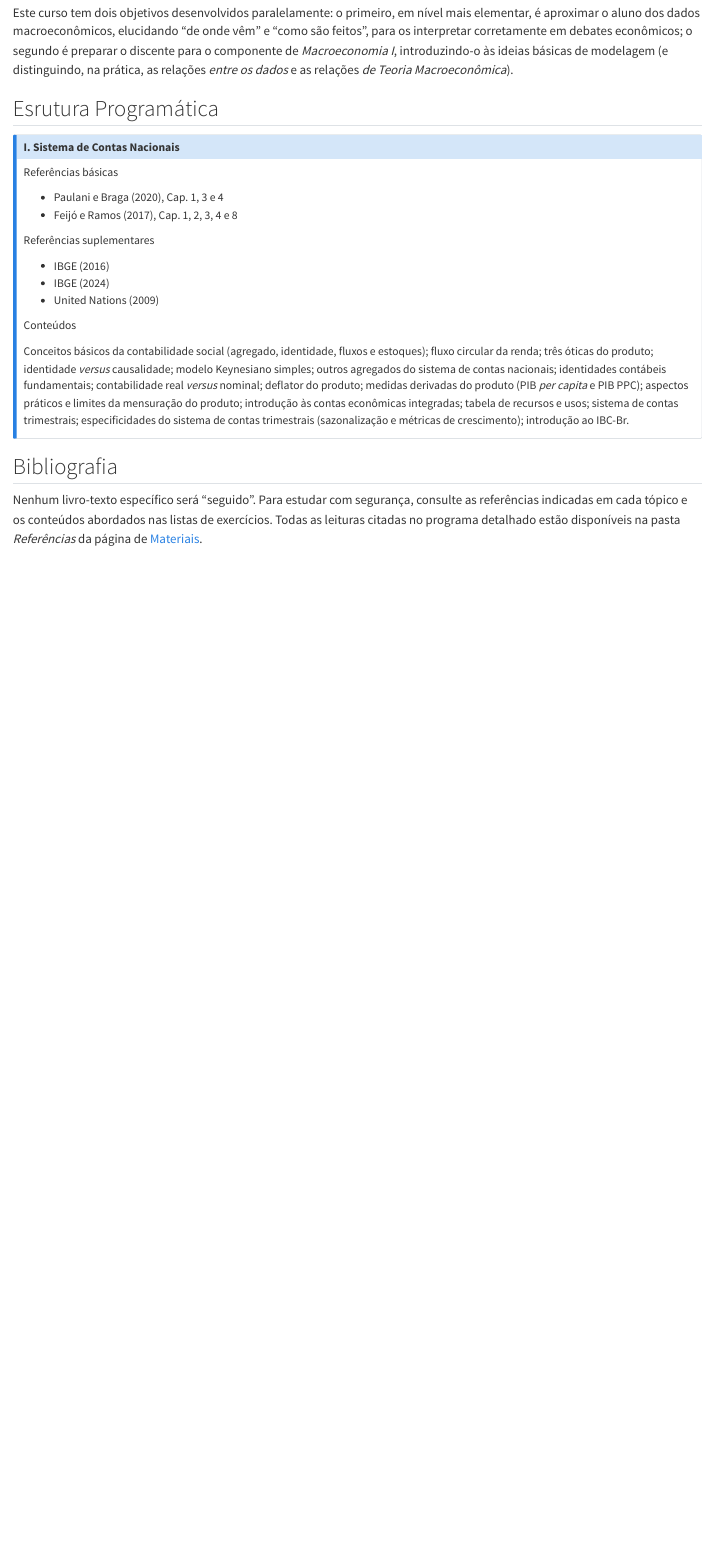
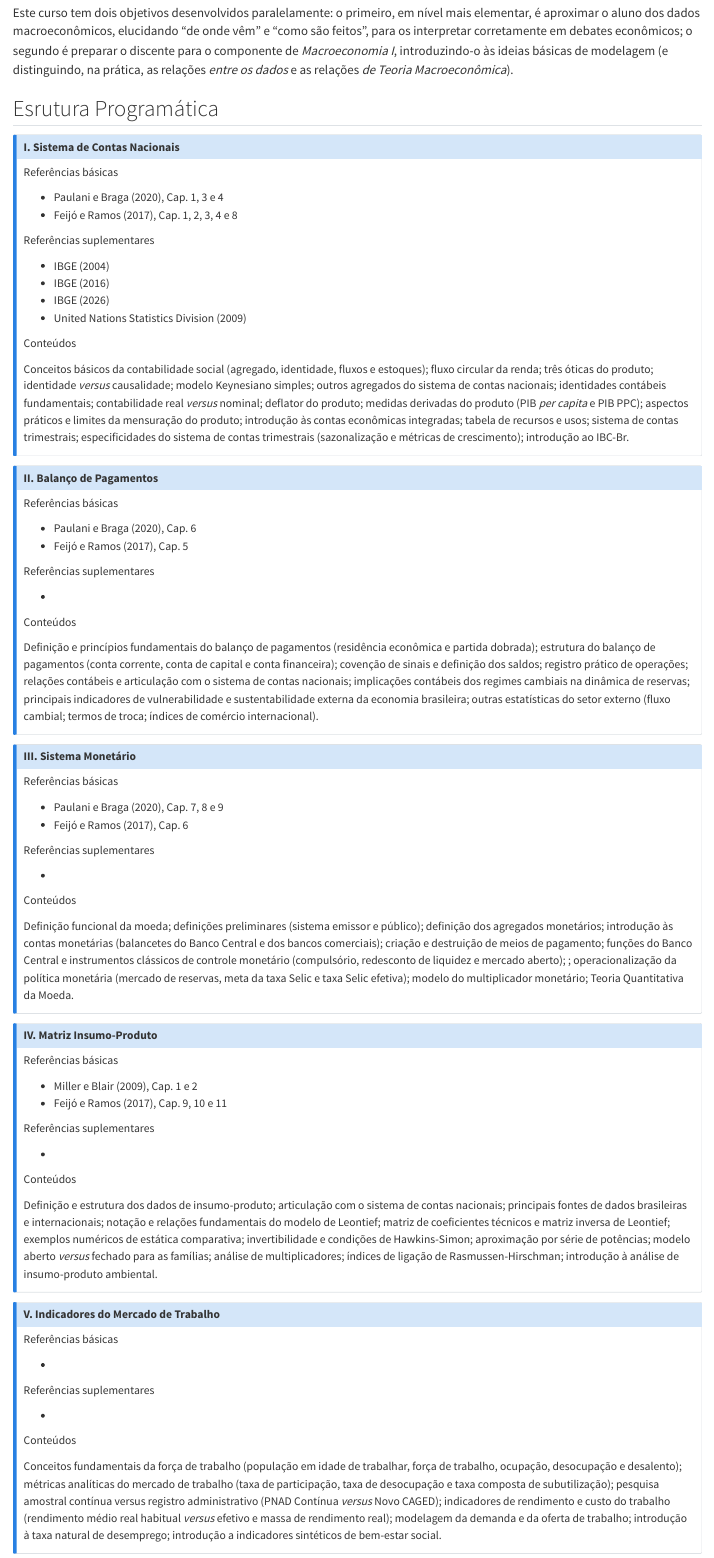
Before and after one commit to tgraciani/contabilidade-social, a Quarto document (programa.qmd): the page in a window 1100 px wide, from 350 px down. Rendered offline with R 4.5, knitr and Pandoc in place of Quarto, with nearby package versions.

Commit message:
atualização do programa

```diff
--- a/programa.qmd
+++ b/programa.qmd
@@ -36,9 +36,10 @@ Este curso tem dois objetivos desenvolvidos paralelamente: o primeiro, em nível
 ::: {.refs-col}
 [Referências suplementares]{.rotulo}
 
+- IBGE (2004)
 - IBGE (2016)
-- IBGE (2024)
-- United Nations (2009)
+- IBGE (2026)
+- United Nations Statistics Division (2009)
 :::
 
 :::
@@ -51,6 +52,112 @@ Conceitos básicos da contabilidade social (agregado, identidade, fluxos e estoq
 
 :::
 
+::: {.callout-note collapse="true" appearance="simple" icon=false title="II.&nbsp;Balanço de Pagamentos"}
+
+::: {.refs}
+
+::: {.refs-col}
+[Referências básicas]{.rotulo}
+
+- Paulani e Braga (2020), Cap. 6
+- Feijó e Ramos (2017), Cap. 5
+:::
+
+::: {.refs-col}
+[Referências suplementares]{.rotulo}
+
+-
+:::
+
+:::
+
+[Conteúdos]{.rotulo}
+
+::: {.ementa}
+Definição e princípios fundamentais do balanço de pagamentos (residência econômica e partida dobrada); estrutura do balanço de pagamentos (conta corrente, conta de capital e conta financeira); covenção de sinais e definição dos saldos; registro prático de operações; relações contábeis e articulação com o sistema de contas nacionais; implicações contábeis dos regimes cambiais na dinâmica de reservas; principais indicadores de vulnerabilidade e sustentabilidade externa da economia brasileira; outras estatísticas do setor externo (fluxo cambial; termos de troca; índices de comércio internacional).
+:::
+
+:::
+
+::: {.callout-note collapse="true" appearance="simple" icon=false title="III.&nbsp;Sistema Monetário"}
+
+::: {.refs}
+
+::: {.refs-col}
+[Referências básicas]{.rotulo}
+
+- Paulani e Braga (2020), Cap. 7, 8 e 9
+- Feijó e Ramos (2017), Cap. 6
+:::
+
+::: {.refs-col}
+[Referências suplementares]{.rotulo}
+
+-
+:::
+
+:::
+
+[Conteúdos]{.rotulo}
+
+::: {.ementa}
+Definição funcional da moeda; definições preliminares (sistema emissor e público); definição dos agregados monetários; introdução às contas monetárias (balancetes do Banco Central e dos bancos comerciais); criação e destruição de meios de pagamento; funções do Banco Central e instrumentos clássicos de controle monetário (compulsório, redesconto de liquidez e mercado aberto); ; operacionalização da política monetária (mercado de reservas, meta da taxa Selic e taxa Selic efetiva); modelo do multiplicador monetário; Teoria Quantitativa da Moeda.
+:::
+
+:::
+
+::: {.callout-note collapse="true" appearance="simple" icon=false title="IV.&nbsp;Matriz Insumo-Produto"}
+
+::: {.refs}
+
+::: {.refs-col}
+[Referências básicas]{.rotulo}
+
+- Miller e Blair (2009), Cap. 1 e 2
+- Feijó e Ramos (2017), Cap. 9, 10 e 11
+:::
+
+::: {.refs-col}
+[Referências suplementares]{.rotulo}
+
+-
+:::
+
+:::
+
+[Conteúdos]{.rotulo}
+
+::: {.ementa}
+Definição e estrutura dos dados de insumo-produto; articulação com o sistema de contas nacionais; principais fontes de dados brasileiras e internacionais; notação e relações fundamentais do modelo de Leontief; matriz de coeficientes técnicos e matriz inversa de Leontief; exemplos numéricos de estática comparativa; invertibilidade e condições de Hawkins-Simon; aproximação por série de potências; modelo aberto *versus* fechado para as famílias; análise de multiplicadores; índices de ligação de Rasmussen-Hirschman; introdução à análise de insumo-produto ambiental.
+:::
+
+:::
+
+::: {.callout-note collapse="true" appearance="simple" icon=false title="V.&nbsp;Indicadores do Mercado de Trabalho"}
+
+::: {.refs}
+
+::: {.refs-col}
+[Referências básicas]{.rotulo}
+
+-
+:::
+
+::: {.refs-col}
+[Referências suplementares]{.rotulo}
+
+-
+:::
+
+:::
+
+[Conteúdos]{.rotulo}
+
+::: {.ementa}
+Conceitos fundamentais da força de trabalho (população em idade de trabalhar, força de trabalho, ocupação, desocupação e desalento); métricas analíticas do mercado de trabalho (taxa de participação, taxa de desocupação e taxa composta de subutilização); pesquisa amostral contínua versus registro administrativo (PNAD Contínua *versus* Novo CAGED); indicadores de rendimento e custo do trabalho (rendimento médio real habitual *versus* efetivo e massa de rendimento real); modelagem da demanda e da oferta de trabalho; introdução à taxa natural de desemprego; introdução a indicadores sintéticos de bem-estar social.
+:::
+
+:::
 
 ## Bibliografia
 
```
Also changed, not shown: 1 other file.
